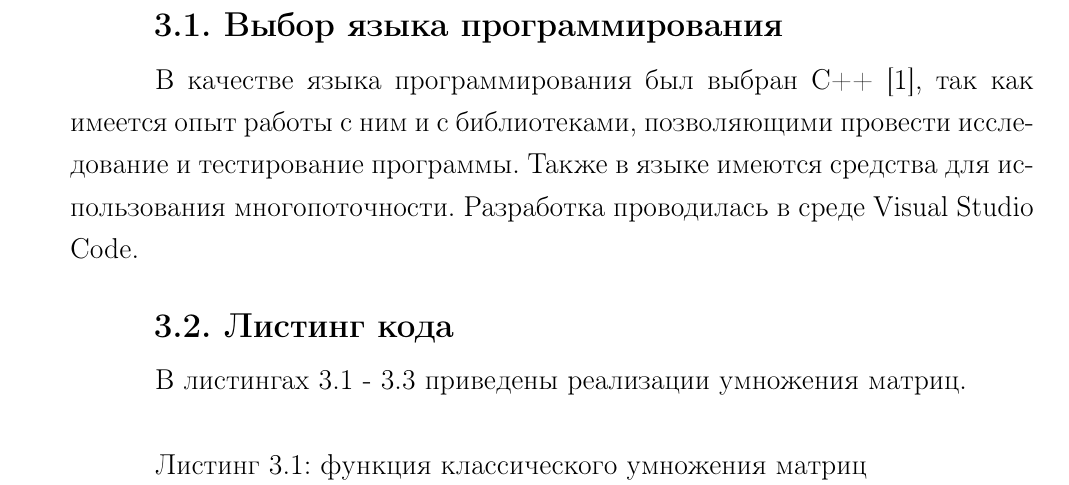
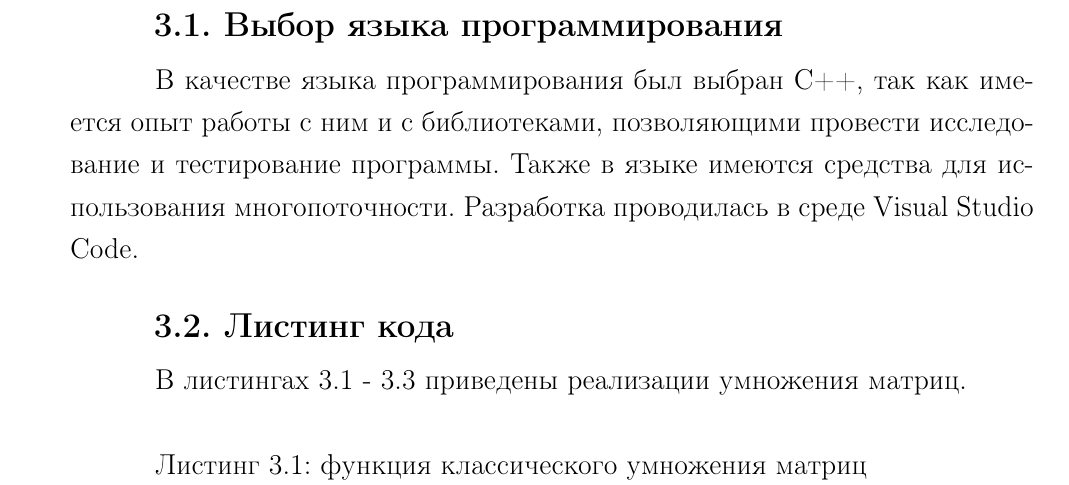
Before and after one commit to shlyapos/bmstu_analyseAlg, a LaTeX document (lab_04/report.tex): part of page 12 of 25, cut so that both start at the same text. Compiled offline with pdfLaTeX.

Commit message:
FIX: some mistakes

```diff
--- a/lab_04/report.tex
+++ b/lab_04/report.tex
@@ -179,7 +179,7 @@ $i, i + T, i + 2T, \dots, ((Q - i) mod T) \cdot T + i$
 
 \section{Выбор языка программирования}
 
-В качестве языка программирования был выбран C++ \cite{cpp_info}, так как имеется опыт работы с ним и с
+В качестве языка программирования был выбран C++, так как имеется опыт работы с ним и с
 библиотеками, позволяющими провести исследование и тестирование программы.
 Также в языке имеются средства для использования многопоточности.
 Разработка проводилась в среде Visual Studio Code.
```
